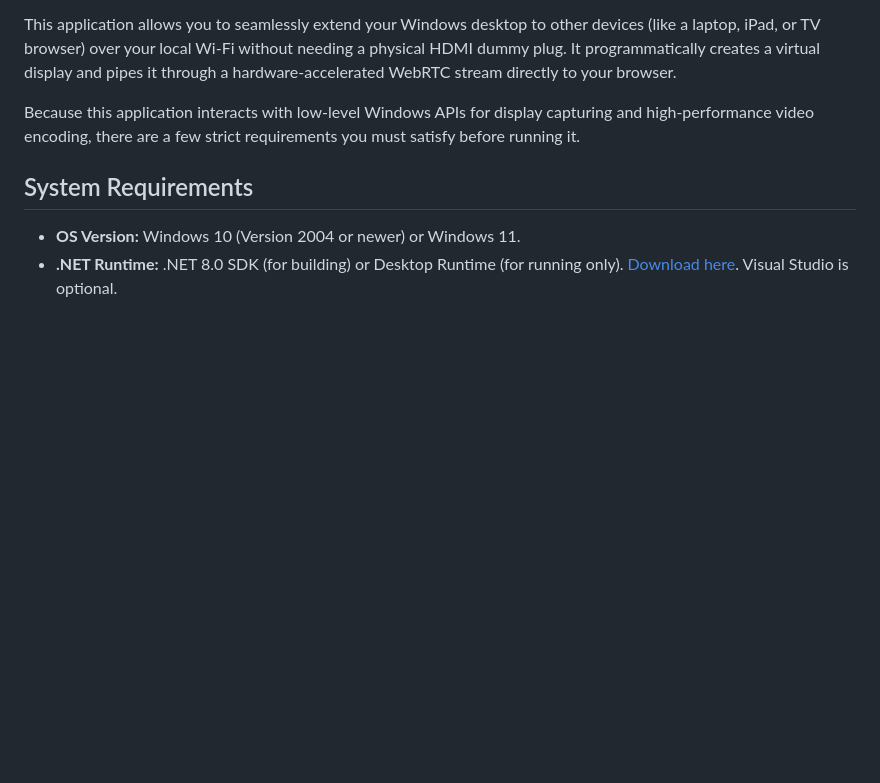
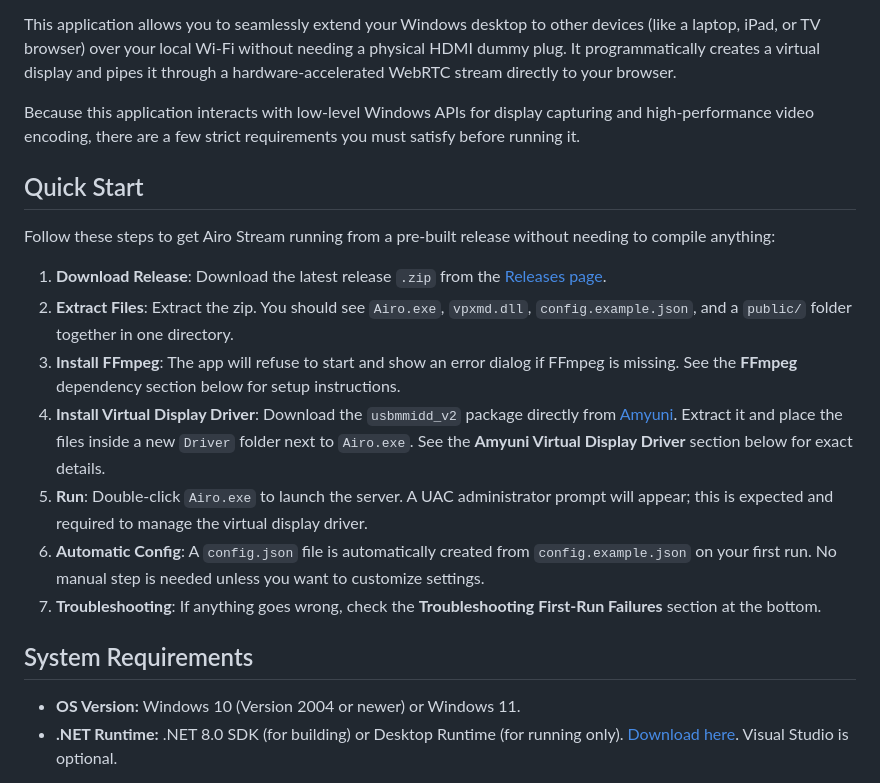
Before and after one commit to Eletroagent/Airo, a Markdown page: README.md, the part around the change. GitHub-like rendering; blank space fills up the shorter version.

Commit message:
Add Quick Start section to README

```diff
--- a/README.md
+++ b/README.md
@@ -5,6 +5,18 @@
 This application allows you to seamlessly extend your Windows desktop to other devices (like a laptop, iPad, or TV browser) over your local Wi-Fi without needing a physical HDMI dummy plug. It programmatically creates a virtual display and pipes it through a hardware-accelerated WebRTC stream directly to your browser.
 
 Because this application interacts with low-level Windows APIs for display capturing and high-performance video encoding, there are a few strict requirements you must satisfy before running it.
+
+## Quick Start
+
+Follow these steps to get Airo Stream running from a pre-built release without needing to compile anything:
+
+1. **Download Release**: Download the latest release `.zip` from the [Releases page](https://github.com/Eletroagent/Airo/releases).
+2. **Extract Files**: Extract the zip. You should see `Airo.exe`, `vpxmd.dll`, `config.example.json`, and a `public/` folder together in one directory.
+3. **Install FFmpeg**: The app will refuse to start and show an error dialog if FFmpeg is missing. See the **FFmpeg** dependency section below for setup instructions.
+4. **Install Virtual Display Driver**: Download the `usbmmidd_v2` package directly from [Amyuni](https://www.amyuni.com/downloads/usbmmidd_v2.zip). Extract it and place the files inside a new `Driver` folder next to `Airo.exe`. See the **Amyuni Virtual Display Driver** section below for exact details.
+5. **Run**: Double-click `Airo.exe` to launch the server. A UAC administrator prompt will appear; this is expected and required to manage the virtual display driver.
+6. **Automatic Config**: A `config.json` file is automatically created from `config.example.json` on your first run. No manual step is needed unless you want to customize settings.
+7. **Troubleshooting**: If anything goes wrong, check the **Troubleshooting First-Run Failures** section at the bottom.
 
 ## System Requirements
 - **OS Version:** Windows 10 (Version 2004 or newer) or Windows 11.
```
